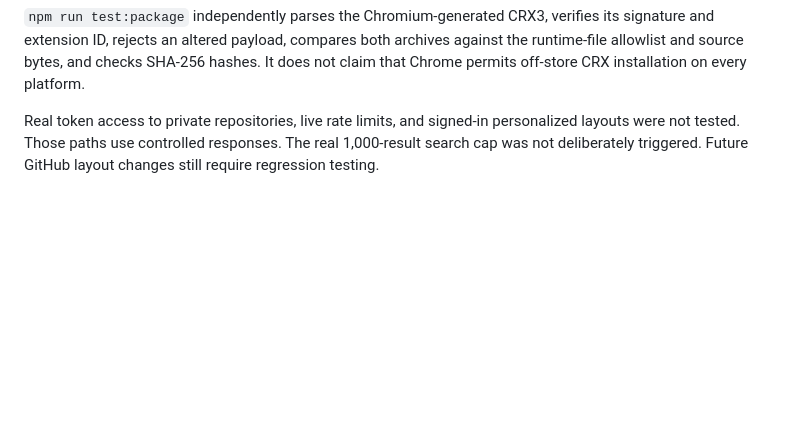
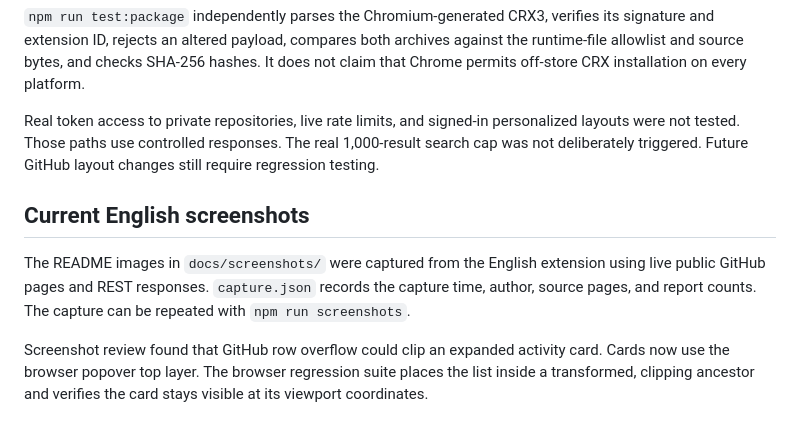
Before and after one commit to wangzhigang1999/contributor-lens, a Markdown page: VALIDATION.md, the part around the change. Rendered like a GitHub page; blank space fills up the shorter version.

```diff
--- a/VALIDATION.md
+++ b/VALIDATION.md
@@ -41,3 +41,9 @@ The browser suite writes `tests/browser-evidence.json` with current messages. It
 `npm run test:package` independently parses the Chromium-generated CRX3, verifies its signature and extension ID, rejects an altered payload, compares both archives against the runtime-file allowlist and source bytes, and checks SHA-256 hashes. It does not claim that Chrome permits off-store CRX installation on every platform.
 
 Real token access to private repositories, live rate limits, and signed-in personalized layouts were not tested. Those paths use controlled responses. The real 1,000-result search cap was not deliberately triggered. Future GitHub layout changes still require regression testing.
+
+## Current English screenshots
+
+The README images in `docs/screenshots/` were captured from the English extension using live public GitHub pages and REST responses. `capture.json` records the capture time, author, source pages, and report counts. The capture can be repeated with `npm run screenshots`.
+
+Screenshot review found that GitHub row overflow could clip an expanded activity card. Cards now use the browser popover top layer. The browser regression suite places the list inside a transformed, clipping ancestor and verifies the card stays visible at its viewport coordinates.
```
Also changed, not shown: README.md (+27 -1 lines), docs/screenshots/activity-report.png (added), docs/screenshots/github-pr-detail.png (added), docs/screenshots/github-pr-list.png (added), 8 other files.
